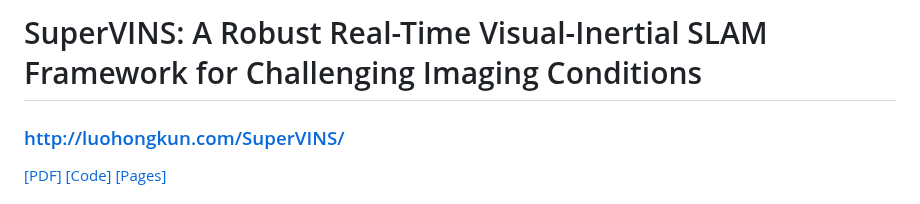
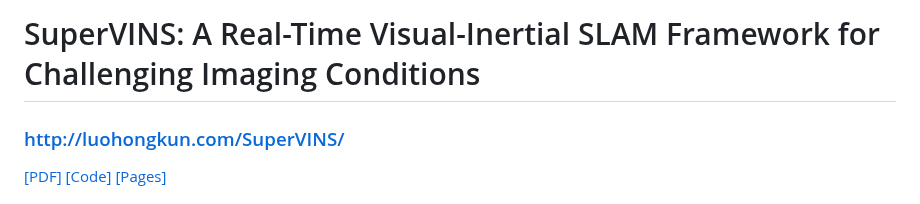
Before and after one commit to luohongk/SuperVINS, a Markdown page: README.md, the part around the change. Drawn GitHub-style.

```diff
--- a/README.md
+++ b/README.md
@@ -7,7 +7,7 @@
  * Hongkun Luo
 -->
 
-# SuperVINS: A Robust Real-Time Visual-Inertial SLAM Framework for Challenging Imaging Conditions
+# SuperVINS: A Real-Time Visual-Inertial SLAM Framework for Challenging Imaging Conditions
 ### http://luohongkun.com/SuperVINS/
 <p>
   <a href="https://arxiv.org/abs/2407.21348" class="styled-link">[PDF]</a>
```
